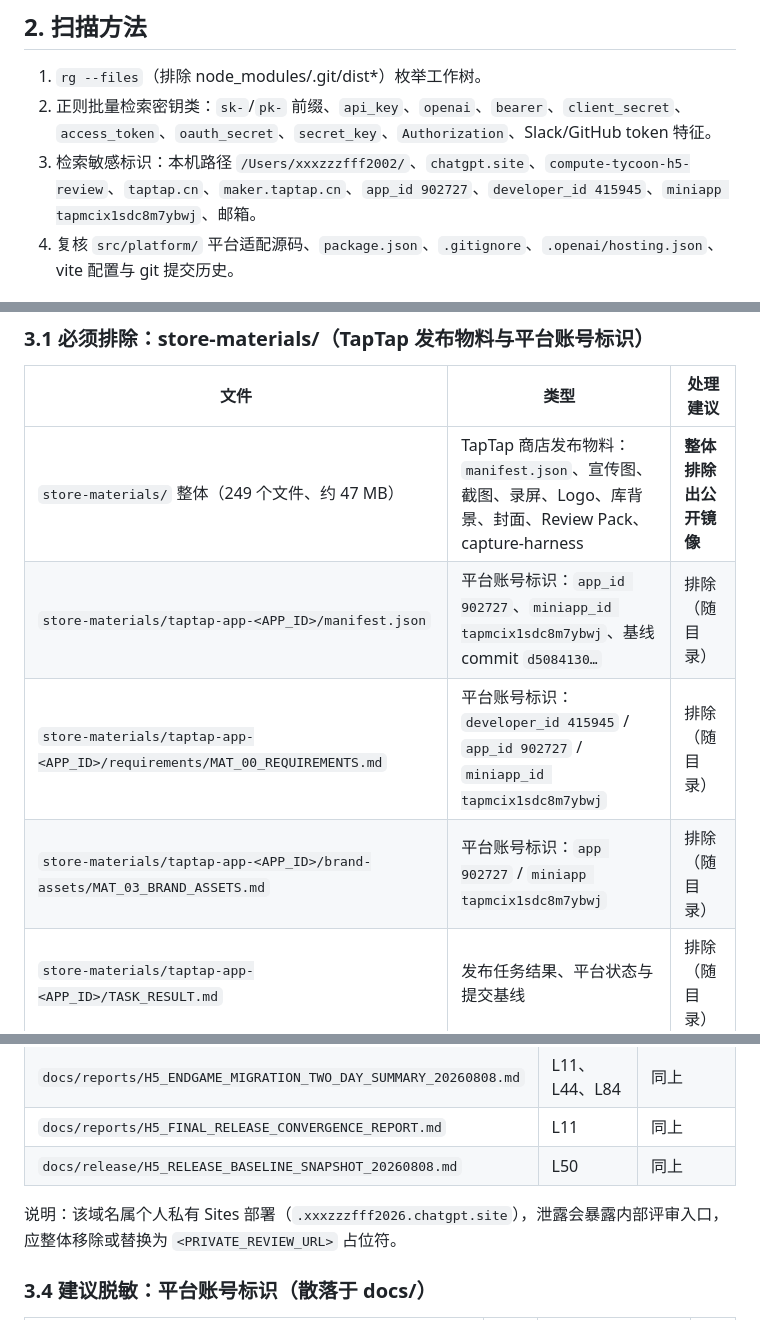
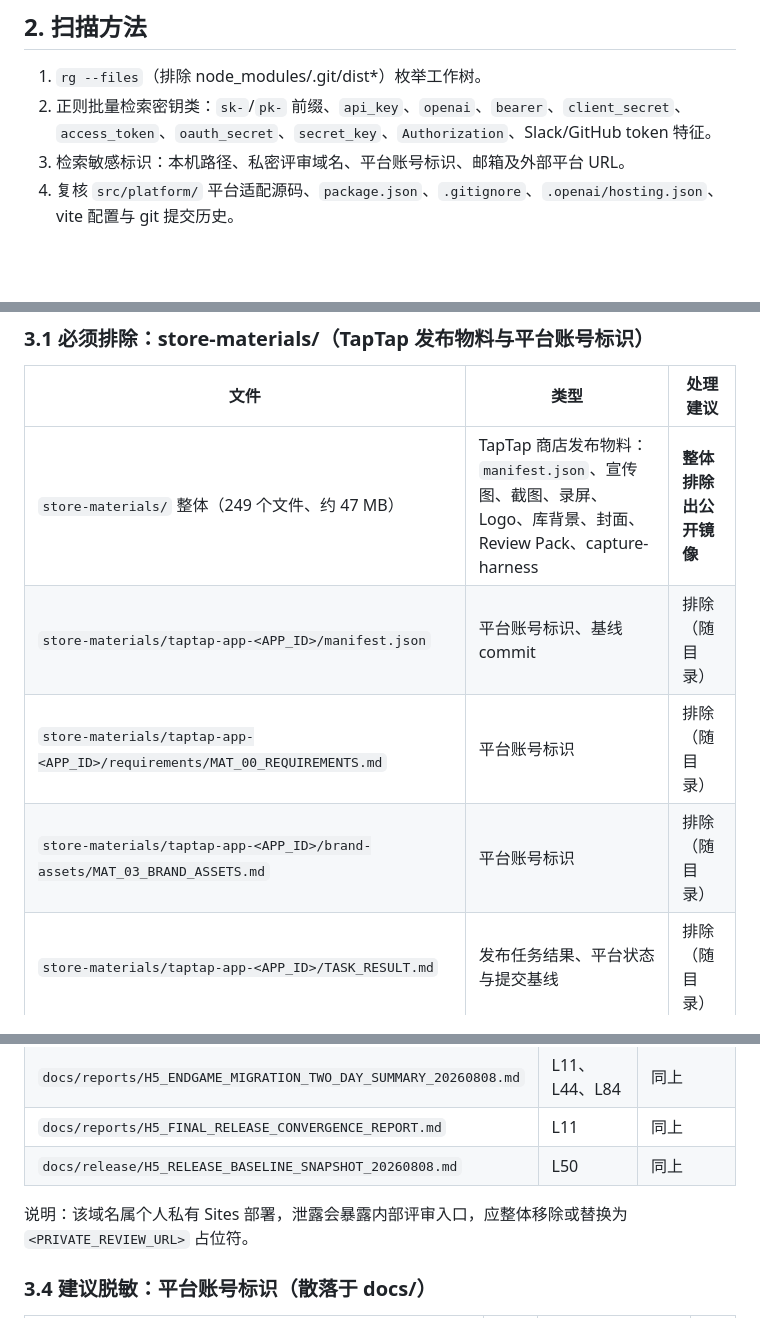
Before and after one commit to xxxzzzfff2020/compute-tycoon, a Markdown page: docs/oss/SECURITY_AND_SECRET_AUDIT.md, 3 parts joined by grey strips. Drawn GitHub-style; blank space fills up the shorter version.

Commit message:
docs: remove residual internal identifiers from security audit

```diff
--- a/docs/oss/SECURITY_AND_SECRET_AUDIT.md
+++ b/docs/oss/SECURITY_AND_SECRET_AUDIT.md
@@ -20,7 +20,7 @@
 
 1. `rg --files`（排除 node_modules/.git/dist*）枚举工作树。
 2. 正则批量检索密钥类：`sk-`/`pk-` 前缀、`api_key`、`openai`、`bearer`、`client_secret`、`access_token`、`oauth_secret`、`secret_key`、`Authorization`、Slack/GitHub token 特征。
-3. 检索敏感标识：本机路径 `/Users/xxxzzzfff2002/`、`chatgpt.site`、`compute-tycoon-h5-review`、`taptap.cn`、`maker.taptap.cn`、`app_id 902727`、`developer_id 415945`、`miniapp tapmcix1sdc8m7ybwj`、邮箱。
+3. 检索敏感标识：本机路径、私密评审域名、平台账号标识、邮箱及外部平台 URL。
 4. 复核 `src/platform/` 平台适配源码、`package.json`、`.gitignore`、`.openai/hosting.json`、vite 配置与 git 提交历史。
 
 ## 3. 发现项清单
@@ -30,9 +30,9 @@
 | 文件 | 类型 | 处理建议 |
 |---|---|---|
 | `store-materials/` 整体（249 个文件、约 47 MB） | TapTap 商店发布物料：`manifest.json`、宣传图、截图、录屏、Logo、库背景、封面、Review Pack、capture-harness | **整体排除出公开镜像** |
-| `store-materials/taptap-app-<APP_ID>/manifest.json` | 平台账号标识：`app_id 902727`、`miniapp_id tapmcix1sdc8m7ybwj`、基线 commit `d5084130…` | 排除（随目录） |
-| `store-materials/taptap-app-<APP_ID>/requirements/MAT_00_REQUIREMENTS.md` | 平台账号标识：`developer_id 415945` / `app_id 902727` / `miniapp_id tapmcix1sdc8m7ybwj` | 排除（随目录） |
-| `store-materials/taptap-app-<APP_ID>/brand-assets/MAT_03_BRAND_ASSETS.md` | 平台账号标识：`app 902727` / `miniapp tapmcix1sdc8m7ybwj` | 排除（随目录） |
+| `store-materials/taptap-app-<APP_ID>/manifest.json` | 平台账号标识、基线 commit | 排除（随目录） |
+| `store-materials/taptap-app-<APP_ID>/requirements/MAT_00_REQUIREMENTS.md` | 平台账号标识 | 排除（随目录） |
+| `store-materials/taptap-app-<APP_ID>/brand-assets/MAT_03_BRAND_ASSETS.md` | 平台账号标识 | 排除（随目录） |
 | `store-materials/taptap-app-<APP_ID>/TASK_RESULT.md` | 发布任务结果、平台状态与提交基线 | 排除（随目录） |
 | `store-materials/taptap-app-<APP_ID>/copy/MAT_01_COPY.md`、`real-game-media/MAT_02_REAL_GAME_MEDIA.md`、`review-pack/REVIEW_PACK.md`、`capture-harness/RESPONSIVE_QA.md` | 发布物料说明与 QA 记录 | 排除（随目录） |
 
@@ -58,7 +58,7 @@
 | `docs/reports/H5_FINAL_RELEASE_CONVERGENCE_REPORT.md` | L11 | 同上 |
 | `docs/release/H5_RELEASE_BASELINE_SNAPSHOT_20260808.md` | L50 | 同上 |
 
-说明：该域名属个人私有 Sites 部署（`.xxxzzzfff2026.chatgpt.site`），泄露会暴露内部评审入口，应整体移除或替换为 `<PRIVATE_REVIEW_URL>` 占位符。
+说明：该域名属个人私有 Sites 部署，泄露会暴露内部评审入口，应整体移除或替换为 `<PRIVATE_REVIEW_URL>` 占位符。
 
 ### 3.4 建议脱敏：平台账号标识（散落于 docs/）
 
```
Also changed, not shown: other parts of docs/oss/SECURITY_AND_SECRET_AUDIT.md (+1 -1 lines).
